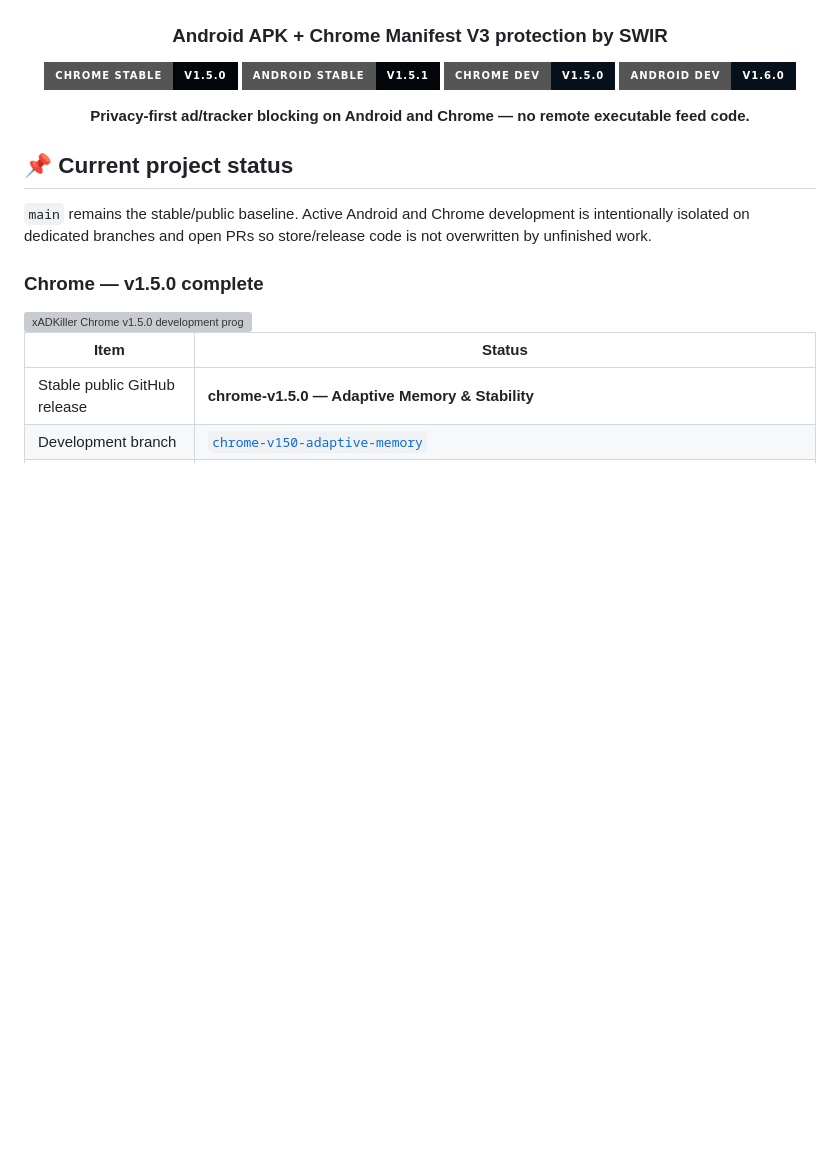
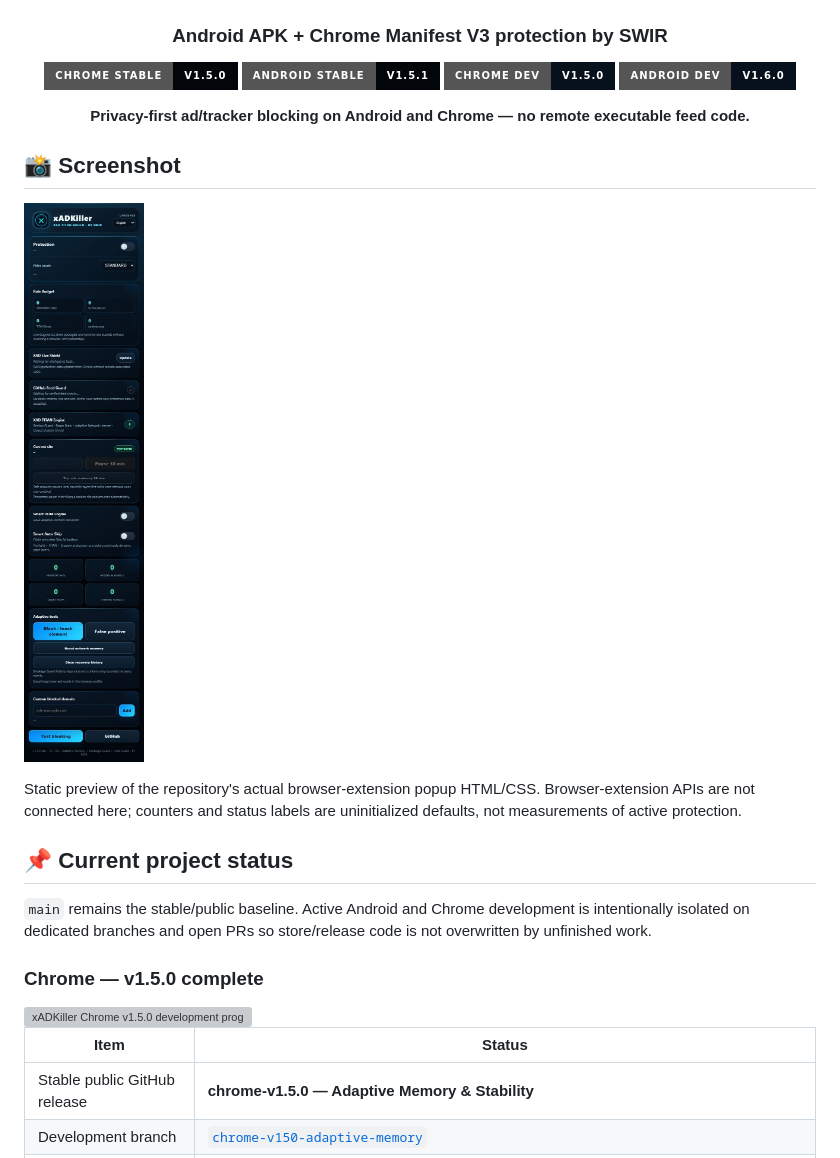
Before and after one commit to Swir/xADKiller, a Markdown page: README.md, the part around the change. Drawn GitHub-style; pictures changed too: docs/screenshots/application.png (added); badges without logos; blank space fills up the shorter version; grey boxes are pictures that could not be loaded.

Commit message:
docs: add actual application screenshot to README

```diff
--- a/README.md
+++ b/README.md
@@ -14,6 +14,12 @@
 **Privacy-first ad/tracker blocking on Android and Chrome — no remote executable feed code.**
 
 </div>
+
+## 📸 Screenshot
+
+![xADKiller application screenshot](docs/screenshots/application.png)
+
+Static preview of the repository's actual browser-extension popup HTML/CSS. Browser-extension APIs are not connected here; counters and status labels are uninitialized defaults, not measurements of active protection.
 
 ## 📌 Current project status
 
```
